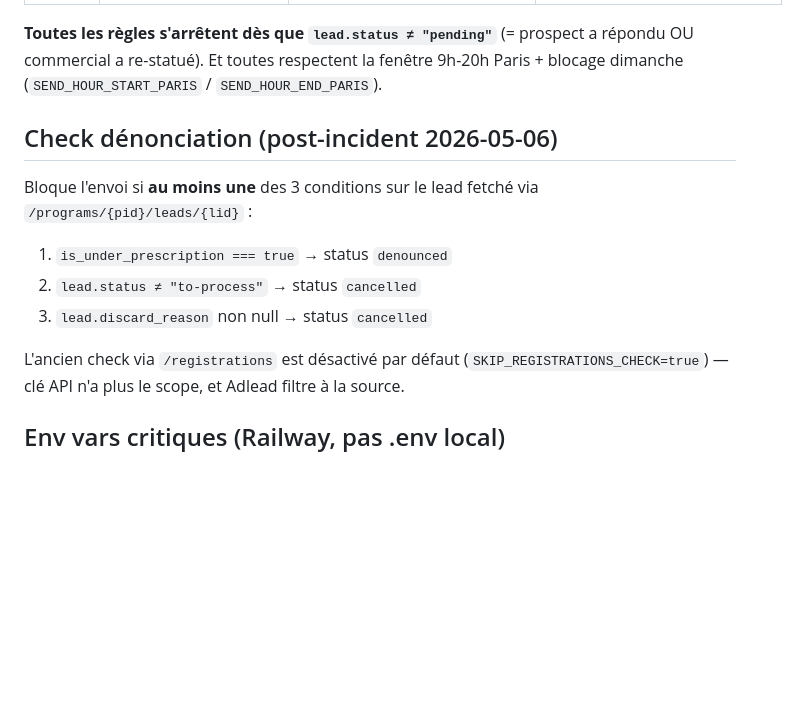
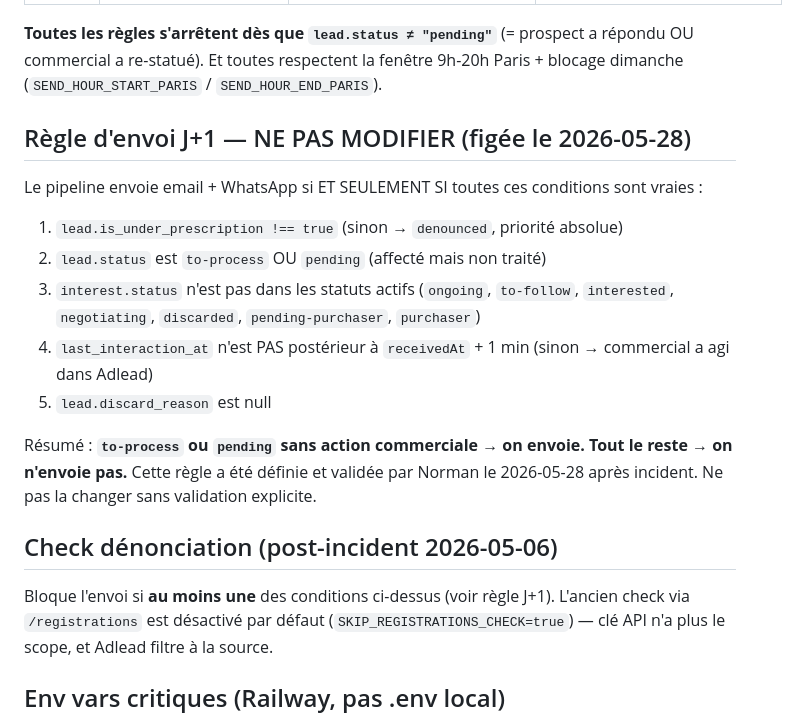
Before and after one commit to NormanDAD/catella-lead-automation, a Markdown page: CLAUDE.md, the part around the change. GitHub-like rendering; blank space fills up the shorter version.

Commit message:
docs: règle J+1 figée dans CLAUDE.md — validée Norman 2026-05-28

```diff
--- a/CLAUDE.md
+++ b/CLAUDE.md
@@ -32,13 +32,21 @@ Pipeline Node.js (sur Railway) qui reçoit les webhooks Adlead `interest:created
 
 **Toutes les règles s'arrêtent dès que `lead.status ≠ "pending"`** (= prospect a répondu OU commercial a re-statué). Et toutes respectent la fenêtre 9h-20h Paris + blocage dimanche (`SEND_HOUR_START_PARIS` / `SEND_HOUR_END_PARIS`).
 
+## Règle d'envoi J+1 — NE PAS MODIFIER (figée le 2026-05-28)
+
+Le pipeline envoie email + WhatsApp si ET SEULEMENT SI toutes ces conditions sont vraies :
+1. `lead.is_under_prescription !== true` (sinon → `denounced`, priorité absolue)
+2. `lead.status` est `to-process` OU `pending` (affecté mais non traité)
+3. `interest.status` n'est pas dans les statuts actifs (`ongoing`, `to-follow`, `interested`, `negotiating`, `discarded`, `pending-purchaser`, `purchaser`)
+4. `last_interaction_at` n'est PAS postérieur à `receivedAt` + 1 min (sinon → commercial a agi dans Adlead)
+5. `lead.discard_reason` est null
+
+Résumé : **`to-process` ou `pending` sans action commerciale → on envoie. Tout le reste → on n'envoie pas.**
+Cette règle a été définie et validée par Norman le 2026-05-28 après incident. Ne pas la changer sans validation explicite.
+
 ## Check dénonciation (post-incident 2026-05-06)
 
-Bloque l'envoi si **au moins une** des 3 conditions sur le lead fetché via `/programs/{pid}/leads/{lid}` :
-1. `is_under_prescription === true` → status `denounced`
-2. `lead.status ≠ "to-process"` → status `cancelled`
-3. `lead.discard_reason` non null → status `cancelled`
-
+Bloque l'envoi si **au moins une** des conditions ci-dessus (voir règle J+1).
 L'ancien check via `/registrations` est désactivé par défaut (`SKIP_REGISTRATIONS_CHECK=true`) — clé API n'a plus le scope, et Adlead filtre à la source.
 
 ## Env vars critiques (Railway, pas .env local)
```
